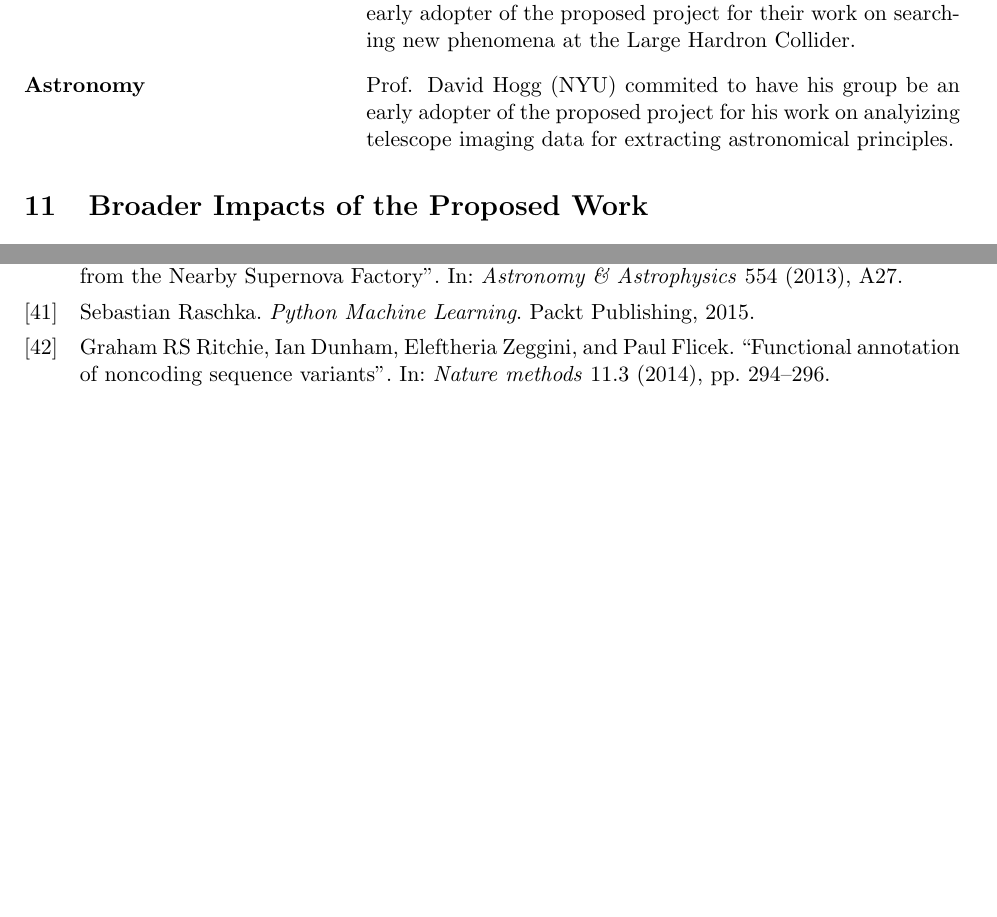
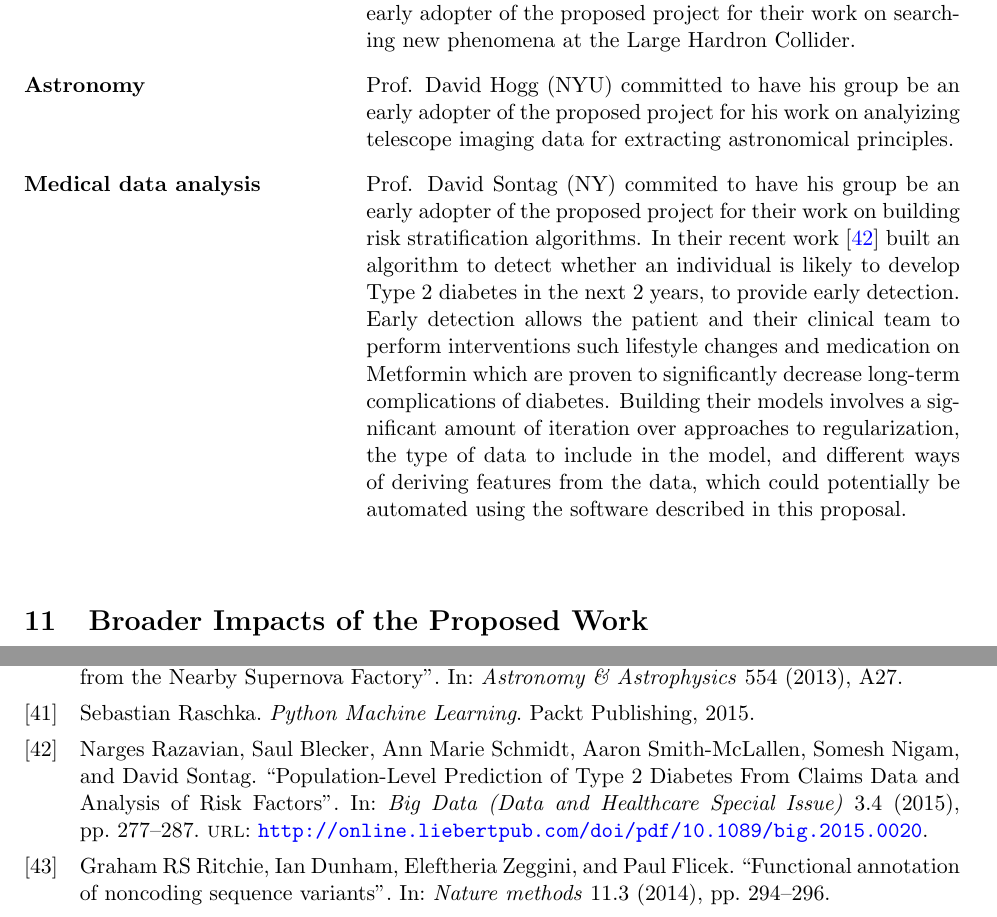
Before and after one commit to amueller/nsf-biosketch, a LaTeX document (NSFmaster.tex, which reads NSFdesc.tex, references.bib): two parts of pages 18 and 21 of 24 before the commit and two parts of pages 18 and 22 of 25 after it, joined at a grey line, cut so that both start at the same text, the shorter picture padded with empty space. Compiled offline with pdfLaTeX.

Commit message:
add section about sontag early adopter

```diff
--- a/NSFdesc.tex
+++ b/NSFdesc.tex
@@ -780,11 +780,28 @@ research projects, and provide valuable feedback for ensuring usefulness of the
 software for a variety of research applications:
 
 \begin{labeling}{\textbf{Experimental Particle Physics}}
-    \item[\textbf{Experimental Particle Physics}] Prof. Kyle Cranmer (NYU) committed to have his group be an early
-    adopter of the proposed project for their work on searching new phenomena at the Large Hardron Collider.
-    \item[\textbf{Astronomy}] Prof. David Hogg (NYU) commited to have his group be an
+    \item[\textbf{Experimental Particle Physics}] Prof. Kyle Cranmer (NYU)
+        committed to have his group be an early adopter of the proposed project
+        for their work on searching new phenomena at the Large Hardron
+        Collider.
+    \item[\textbf{Astronomy}] Prof. David Hogg (NYU) committed to have his group be an
         early adopter of the proposed project for his work on analyizing
         telescope imaging data for extracting astronomical principles.
+    \item[\textbf{Medical data analysis}] Prof. David Sontag (NY) commited to
+        have his group be an early adopter of the proposed project for their
+        work on building risk stratification algorithms.
+        In their recent work~\autocite{razavian2015population}
+        built an algorithm to detect whether an individual is likely to
+        develop Type 2 diabetes in the next 2 years, to provide early
+        detection. Early detection allows the patient and their clinical team
+        to perform interventions such lifestyle changes and medication on
+        Metformin which are proven to significantly decrease long-term
+        complications of diabetes. Building their models involves
+        a significant amount of iteration over approaches to regularization,
+        the type of data to include in the model, and different ways of
+        deriving features from the data, which could potentially be automated
+        using the software described in this proposal.
+    \item[\textbf{}]
 \end{labeling}
 
 \section{Broader Impacts of the Proposed Work}
--- a/references.bib
+++ b/references.bib
@@ -567,0 +576,2 @@ url = {http://papers.nips.cc/paper/4522-practical-bayesian-optimization-of-machi
+  url={http://online.liebertpub.com/doi/pdf/10.1089/big.2015.0020}
+}
```
Also changed, not shown: NSFmaster.pdf, references.bib (8 more changed lines).
